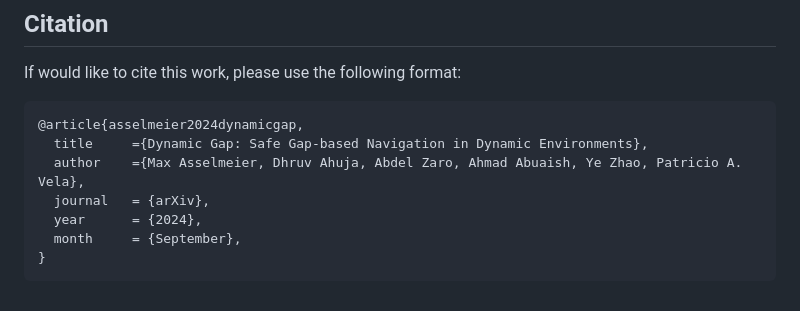
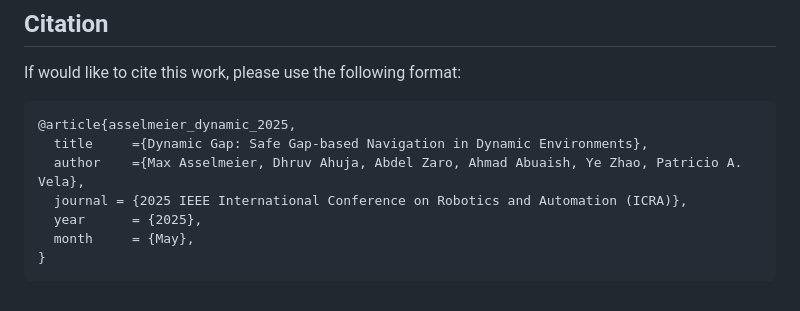
Before and after one commit to ivaROS/DynamicGap, a Markdown page: README.md, the part around the change. Drawn GitHub-style.

Commit message:
Updated citation information in README

````diff
--- a/README.md
+++ b/README.md
@@ -83,11 +83,11 @@ roslaunch arena_bringup start_arena.launch tm_modules:=benchmark
 ## <a name="Citation"></a>Citation
 If would like to cite this work, please use the following format:
 ```
-@article{asselmeier2024dynamicgap,
+@article{asselmeier_dynamic_2025,
   title     ={Dynamic Gap: Safe Gap-based Navigation in Dynamic Environments},
   author    ={Max Asselmeier, Dhruv Ahuja, Abdel Zaro, Ahmad Abuaish, Ye Zhao, Patricio A. Vela},
-  journal   = {arXiv},
-  year      = {2024},
-  month     = {September},
+  journal = {2025 IEEE International Conference on Robotics and Automation (ICRA)},
+  year      = {2025},
+  month     = {May},
 }
 ```
````
